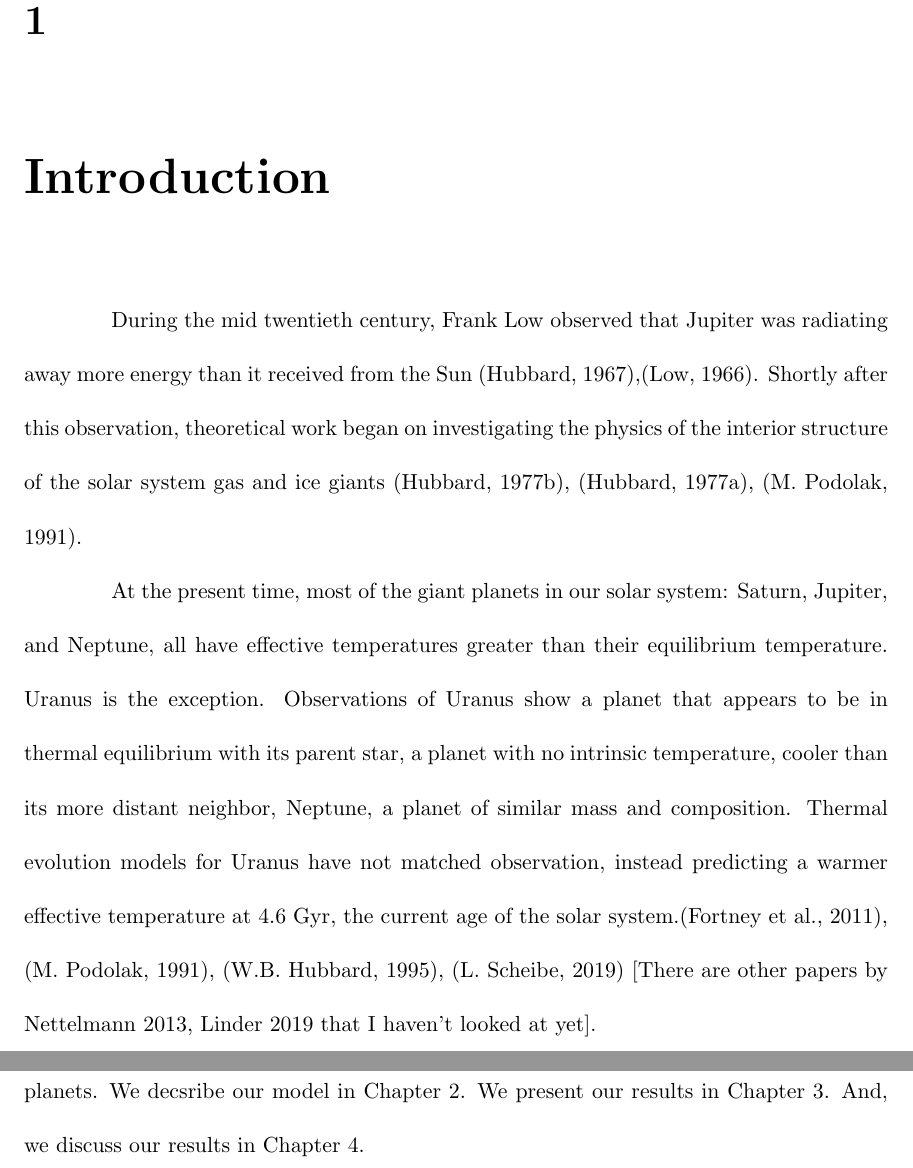
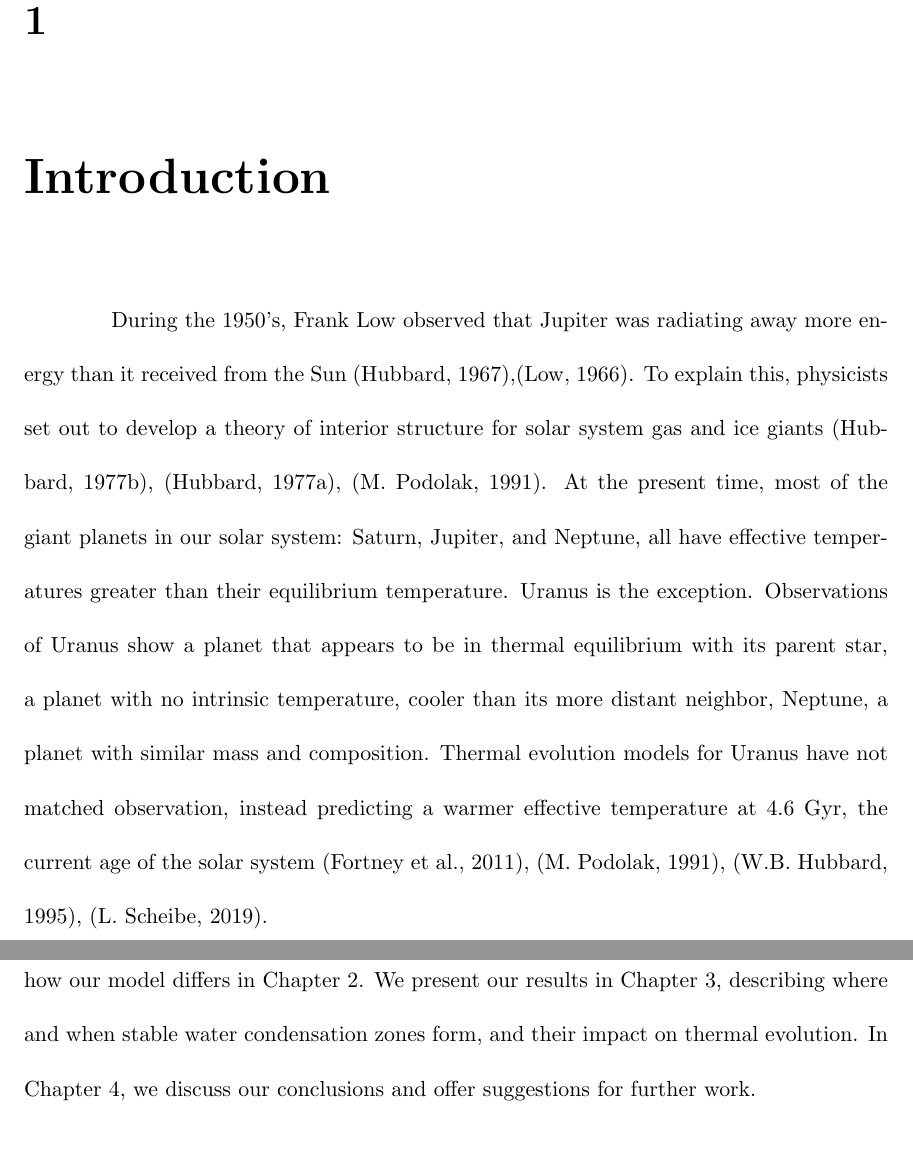
Before and after one commit to rschroder/ice_giant_thermal_evolution_thesis, a LaTeX thesis (wcz_thesis.tex): two parts of pages 9 and 11 of 33, joined at a grey line, cut so that both start at the same text, the shorter picture padded with empty space. Compiled offline with pdfLaTeX; a LaTeX package or settings file that is missing is left out.

Commit message:
latest edits

```diff
--- a/wcz_thesis.tex
+++ b/wcz_thesis.tex
@@ -98,8 +98,5 @@ I'd like to thank....
 
 \chapter{Introduction}
 
-During the mid twentieth century, Frank Low observed that Jupiter was radiating away more energy than it received from the Sun \citep{hubbard_1968},\citep{low_1966}. Shortly after this observation, theoretical work began on investigating the physics of the interior structure of the solar system gas and ice giants \citep{hubbard_1977}, \citep{hubbard_1977_2}, \citep{podolak_1991}.
+During the 1950's, Frank Low observed that Jupiter was radiating away more energy than it received from the Sun \citep{hubbard_1968},\citep{low_1966}. To explain this, physicists set out to develop a theory of interior structure for solar system gas and ice giants \citep{hubbard_1977}, \citep{hubbard_1977_2}, \citep{podolak_1991}. At the present time, most of the giant planets in our solar system: Saturn, Jupiter, and Neptune, all have effective temperatures greater than their equilibrium temperature. Uranus is the exception. Observations of Uranus show a planet that appears to be in thermal equilibrium with its parent star, a planet with no intrinsic temperature, cooler than its more distant neighbor, Neptune, a planet with similar mass and composition. Thermal evolution models for Uranus have not matched observation, instead predicting a warmer effective temperature at $4.6$ Gyr, the current age of the solar system \citep{fortney_2011}, \citep{podolak_1991}, \citep{hubbard_1995}, \citep{scheibe_2019}.
 
-% As giant planets radiate away their latent heat of formation through the top of their atmosphere, they cool to a point where the amount they radiate away is equal to the amount of radiation they receive from their parent star, they enter thermal equilibrium with their surroundings.
-
-At the present time, most of the giant planets in our solar system: Saturn, Jupiter, and Neptune, all have effective temperatures greater than their equilibrium temperature. Uranus is the exception. Observations of Uranus show a planet that appears to be in thermal equilibrium with its parent star, a planet with no intrinsic temperature, cooler than its more distant neighbor, Neptune, a planet of similar mass and composition. Thermal evolution models for Uranus have not matched observation, instead predicting a warmer effective temperature at $4.6$ Gyr, the current age of the solar system.\citep{fortney_2011}, \citep{podolak_1991}, \citep{hubbard_1995}, \citep{scheibe_2019} [There are other papers by Nettelmann 2013, Linder 2019 that I haven't looked at yet].
@@ -111,5 +107,5 @@ On Earth, moist air is lighter than dry air. For example, water vapor, the prima
 
-In this paper, we investigate where and when, assuming a variety deep water concentrations, whether such stable water condensation zones could form within in the outer envelope, and present their potential impact on the thermal evolution of the these planets. We decsribe our model in Chapter 2. We present our results in Chapter 3. And, we discuss our results in Chapter 4.
+In this paper, we investigate where and when, assuming a variety deep water concentrations, whether such stable water condensation zones could form within in the outer envelope of the solar system ice giants, and present their potential impact on the thermal evolution of the these planets. We give a brief description of interiror structure models and how our model differs in Chapter 2. We present our results in Chapter 3, describing where and when stable water condensation zones form, and their impact on thermal evolution. In Chapter 4, we discuss our conclusions and offer suggestions for further work.
 
 
 \chapter{Model}
```
Also changed, not shown: wcz_thesis.tex (5 more changed lines), 3 other files.
